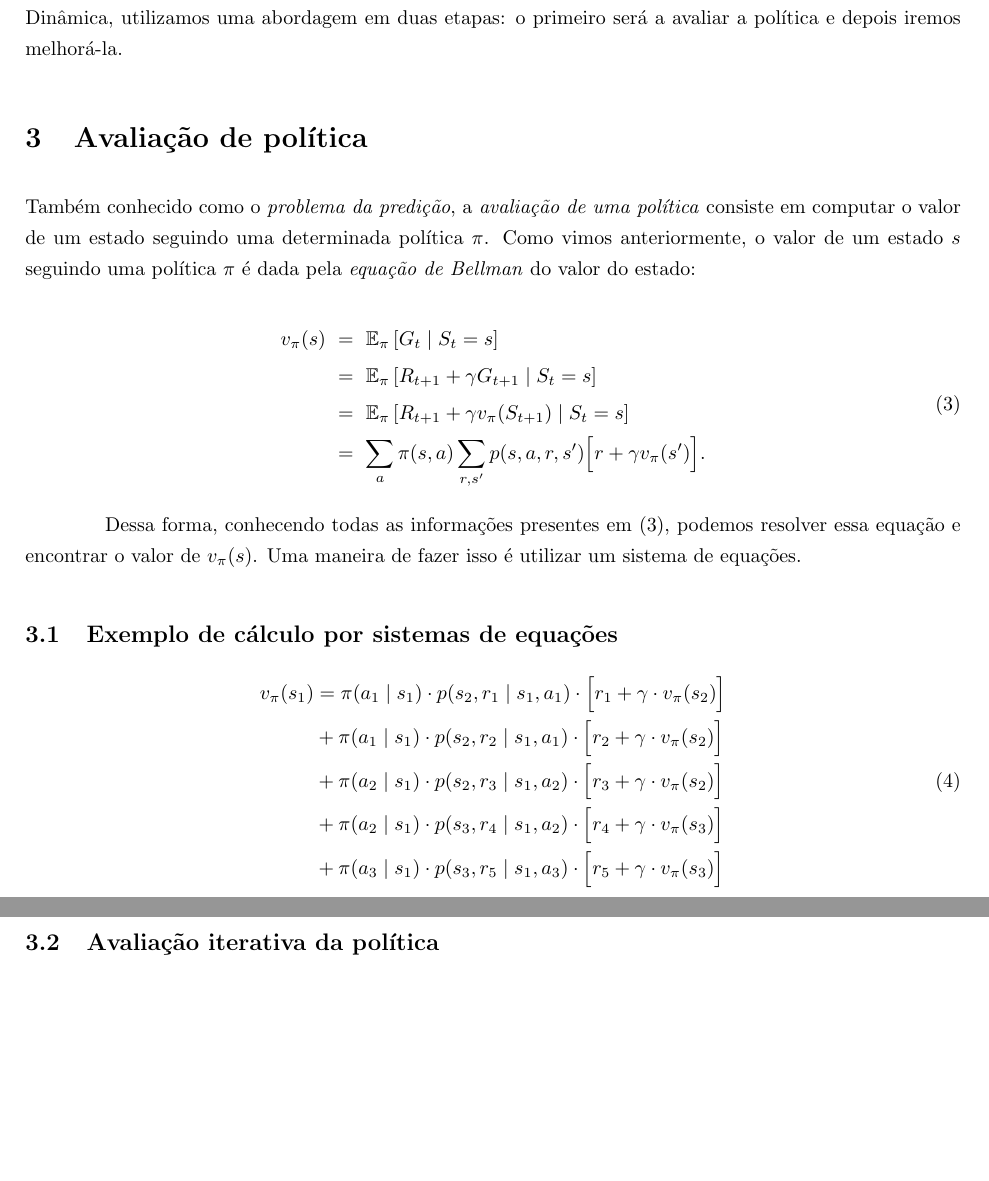
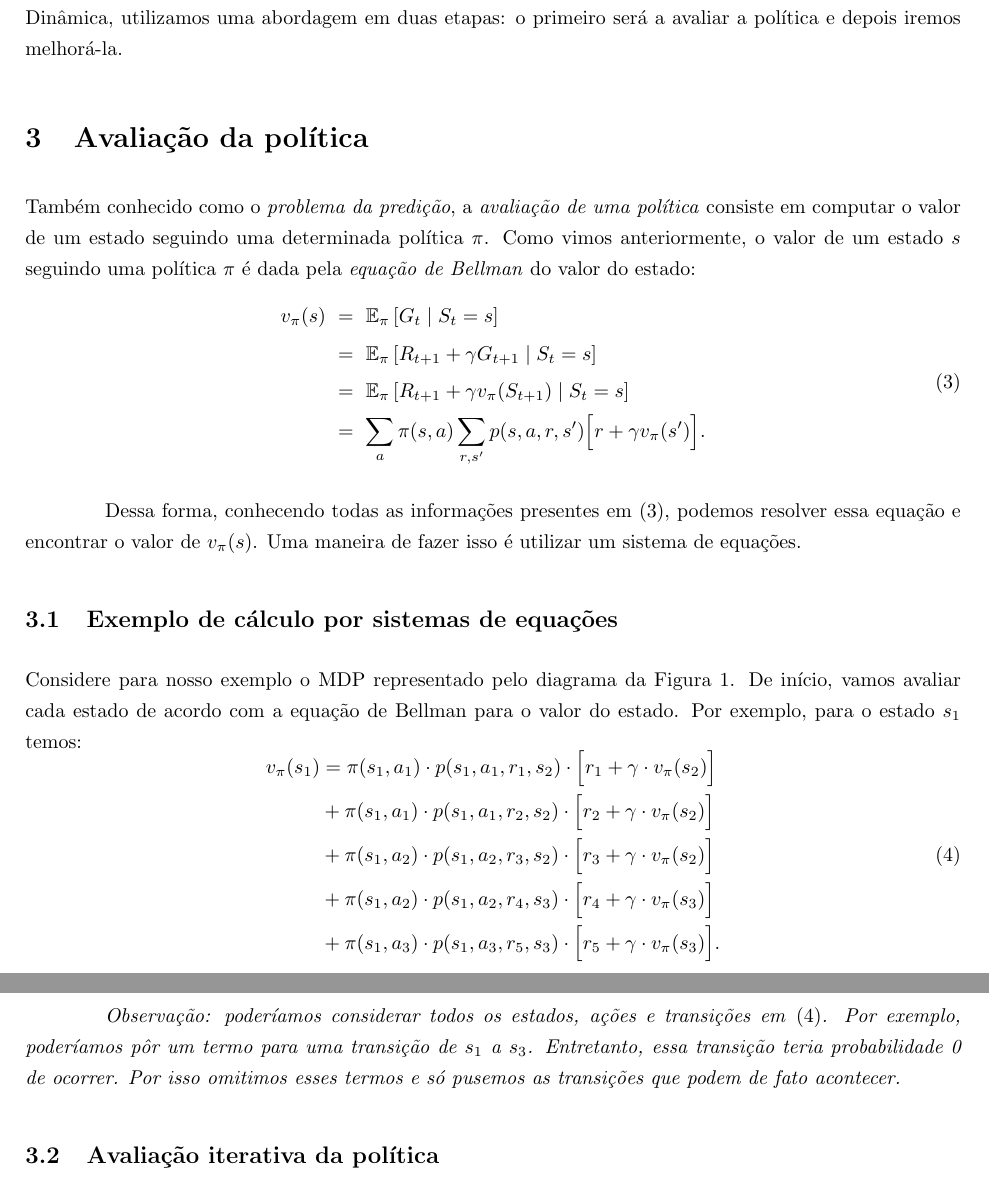
Before and after one commit to paulobruno/RLStudyNotes, a LaTeX document (tex/04_Programacao_Dinamica.tex): two parts of pages 3 and 4 of 5, joined at a grey line, cut so that both start at the same text, the shorter picture padded with empty space. Compiled offline with pdfLaTeX.

Commit message:
Update DP equation system example

```diff
--- a/tex/04_Programacao_Dinamica.tex
+++ b/tex/04_Programacao_Dinamica.tex
@@ -106,10 +106,9 @@
 
             Caso não tenhamos a política ótima ou estejamos seguindo outra política $\pi$ qualquer, poderíamos usar as funções de valor para avaliar essa política. É o que faremos a seguir. No caso da Programação Dinâmica, utilizamos uma abordagem em duas etapas: o primeiro será a avaliar a política e depois iremos melhorá-la.
 
-    \section{Avaliação de política}
+    \section{Avaliação da política}
 
         Também conhecido como o \emph{problema da predição}, a \emph{avaliação de uma política} consiste em computar o valor de um estado seguindo uma determinada política $\pi$. Como vimos anteriormente, o valor de um estado $s$ seguindo uma política $\pi$ é dada pela \emph{equação de Bellman} do valor do estado:
-
         \begin{equation}
             \label{eq:state-value}
             \begin{aligned}
@@ -125,15 +124,20 @@
 
         \subsection{Exemplo de cálculo por sistemas de equações}
 
+            Considere para nosso exemplo o MDP representado pelo diagrama da Figura~\ref{diag:model-based}. De início, vamos avaliar cada estado de acordo com a equação de Bellman para o valor do estado. Por exemplo, para o estado $s_1$ temos:
             \begin{equation}
-                \begin{split}
-                    v_\pi(s_1) &= \pi(a_1 \mid s_1) \cdot p(s_2, r_1 \mid s_1, a_1) \cdot \Big[ r_1 + \gamma \cdot v_\pi(s_2) \Big] \\
-                               &+ \pi(a_1 \mid s_1) \cdot p(s_2, r_2 \mid s_1, a_1) \cdot \Big[ r_2 + \gamma \cdot v_\pi(s_2) \Big] \\
-                               &+ \pi(a_2 \mid s_1) \cdot p(s_2, r_3 \mid s_1, a_2) \cdot \Big[ r_3 + \gamma \cdot v_\pi(s_2) \Big] \\
-                               &+ \pi(a_2 \mid s_1) \cdot p(s_3, r_4 \mid s_1, a_2) \cdot \Big[ r_4 + \gamma \cdot v_\pi(s_3) \Big] \\
-                               &+ \pi(a_3 \mid s_1) \cdot p(s_3, r_5 \mid s_1, a_3) \cdot \Big[ r_5 + \gamma \cdot v_\pi(s_3) \Big]
-                \end{split}
+                \label{eq:equation-system}
+                \begin{aligned}
+                    v_\pi(s_1)
+                        &= \pi(s_1, a_1) \cdot p(s_1, a_1, r_1, s_2) \cdot \Big[ r_1 + \gamma \cdot v_\pi(s_2) \Big] \\
+                        &+ \pi(s_1, a_1) \cdot p(s_1, a_1, r_2, s_2) \cdot \Big[ r_2 + \gamma \cdot v_\pi(s_2) \Big] \\
+                        &+ \pi(s_1, a_2) \cdot p(s_1, a_2, r_3, s_2) \cdot \Big[ r_3 + \gamma \cdot v_\pi(s_2) \Big] \\
+                        &+ \pi(s_1, a_2) \cdot p(s_1, a_2, r_4, s_3) \cdot \Big[ r_4 + \gamma \cdot v_\pi(s_3) \Big] \\
+                        &+ \pi(s_1, a_3) \cdot p(s_1, a_3, r_5, s_3) \cdot \Big[ r_5 + \gamma \cdot v_\pi(s_3) \Big] .
+                \end{aligned}
             \end{equation}
+
+            \emph{Observação: poderíamos considerar todos os estados, ações e transições em~\eqref{eq:equation-system}. Por exemplo, poderíamos pôr um termo para uma transição de $s_1$ a $s_3$. Entretanto, essa transição teria probabilidade 0 de ocorrer. Por isso omitimos esses termos e só pusemos as transições que podem de fato acontecer.}
 
         \subsection{Avaliação iterativa da política}
 
```
